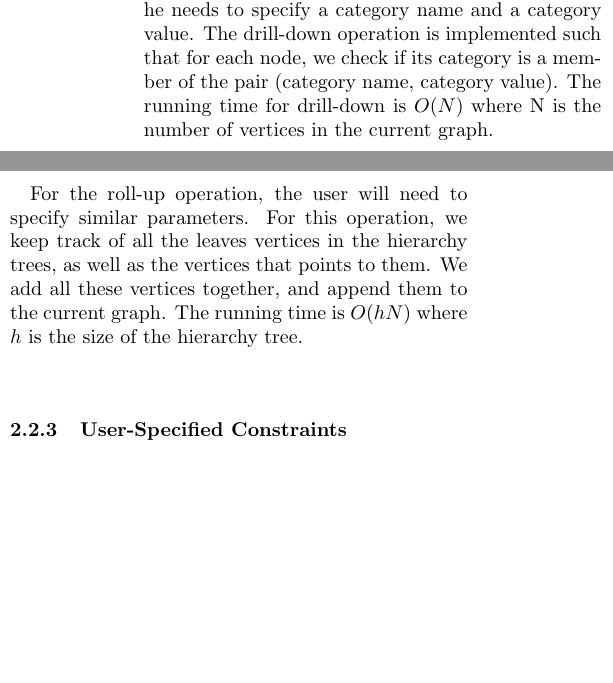
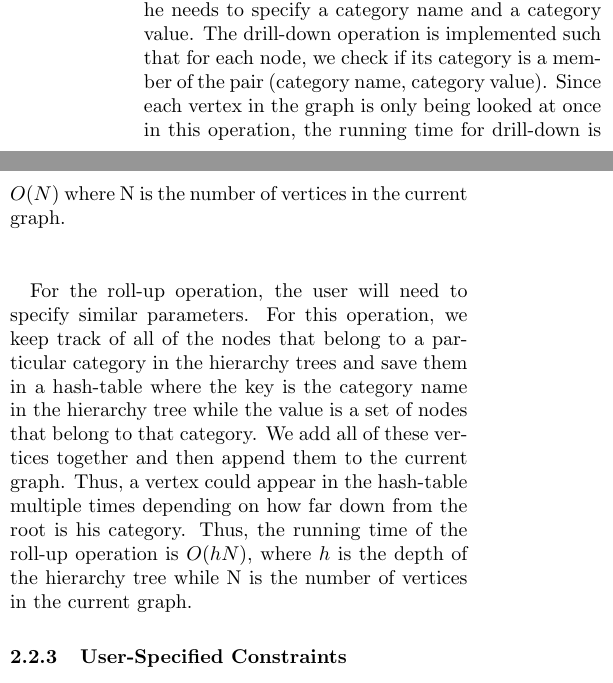
Before and after one commit to hilfialkaff/newsnet, a LaTeX document (paper/main.tex, which reads paper/design.tex): two parts of the columns of page 4 of 7 before the commit and two parts of the columns of page 4 of 8 after it, joined at a grey line, cut so that both start at the same text, the shorter picture padded with empty space. Compiled offline with pdfLaTeX.

Commit message:
8 pages!

```diff
--- a/paper/design.tex
+++ b/paper/design.tex
@@ -166,16 +166,15 @@ hierarchy tree.
 %\subsubsubsection{OLAP Operations}
 When the user needs to drill-down in our dataset, he needs to specify a category name and a category
 value. The drill-down operation is implemented such that for each node, we check if its category is a member
-of the pair (category name, category value). The running time for drill-down is $O(N)$ where N is the number of
-vertices in the current graph.
+of the pair (category name, category value). Since each vertex in the graph is only being looked at once in this operation, the running time for drill-down is $O(N)$ where N is the number of vertices in the current graph.
 
 \ \\
 
 For the roll-up operation, the user will need to specify similar parameters.
-For this operation, we keep track of all the leaves vertices in the hierarchy trees, as well as the vertices
-that points to them. We add all these vertices together, and append them to the current graph.
-The running time is $O(hN)$ where $h$ is the size of the hierarchy tree.
-
+For this operation, we keep track of all of the nodes that belong to a particular
+category in the hierarchy trees and save them in a hash-table where the key is
+the category name in the hierarchy tree while the value is a set of nodes that
+belong to that category. We add all of these vertices together and then append them to the current graph. Thus, a vertex could appear in the hash-table multiple times depending on how far down from the root is his category. Thus, the running time of the roll-up operation is $O(hN)$, where $h$ is the depth of the hierarchy tree while N is the number of vertices in the current graph.
 
 \subsubsection{User-Specified Constraints}
 \label{sec:user_constraint}
```
